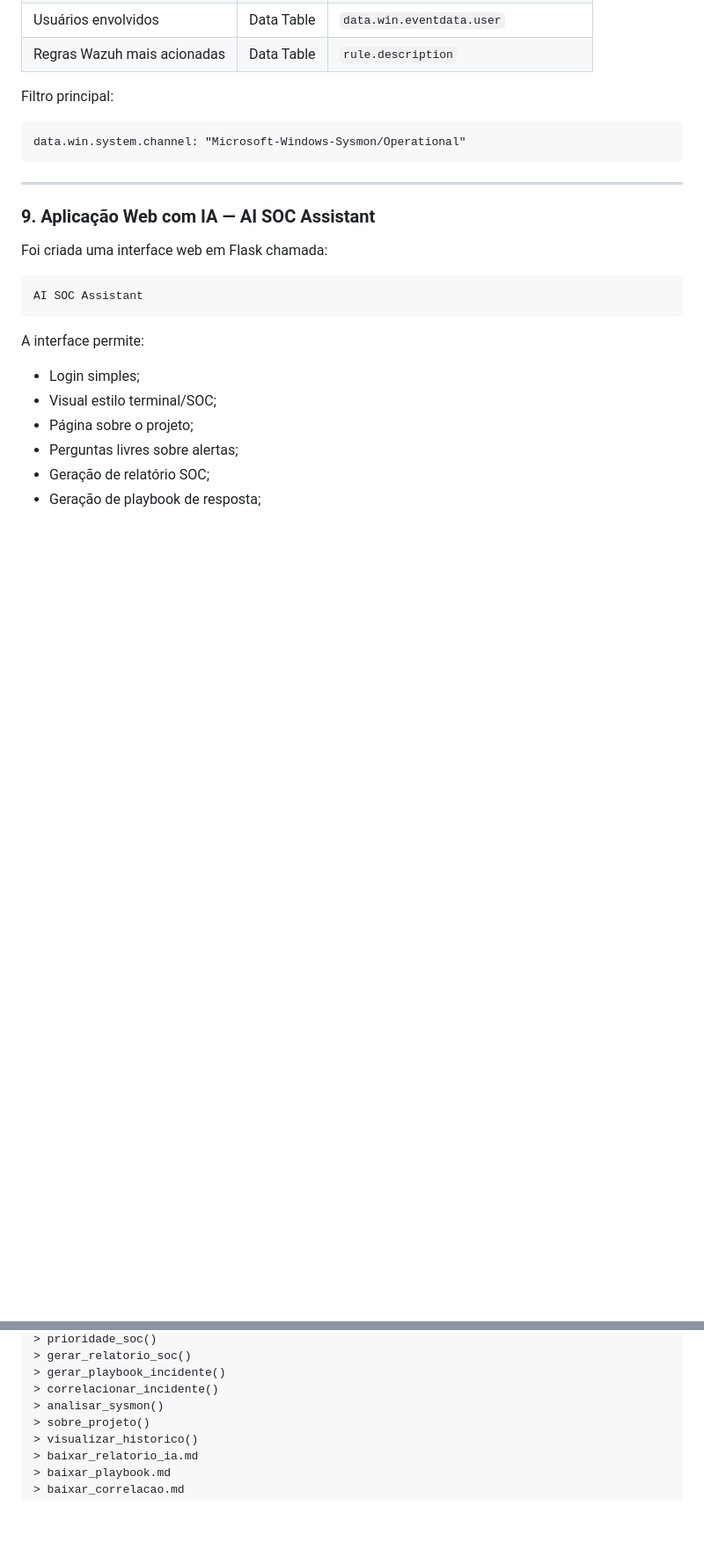
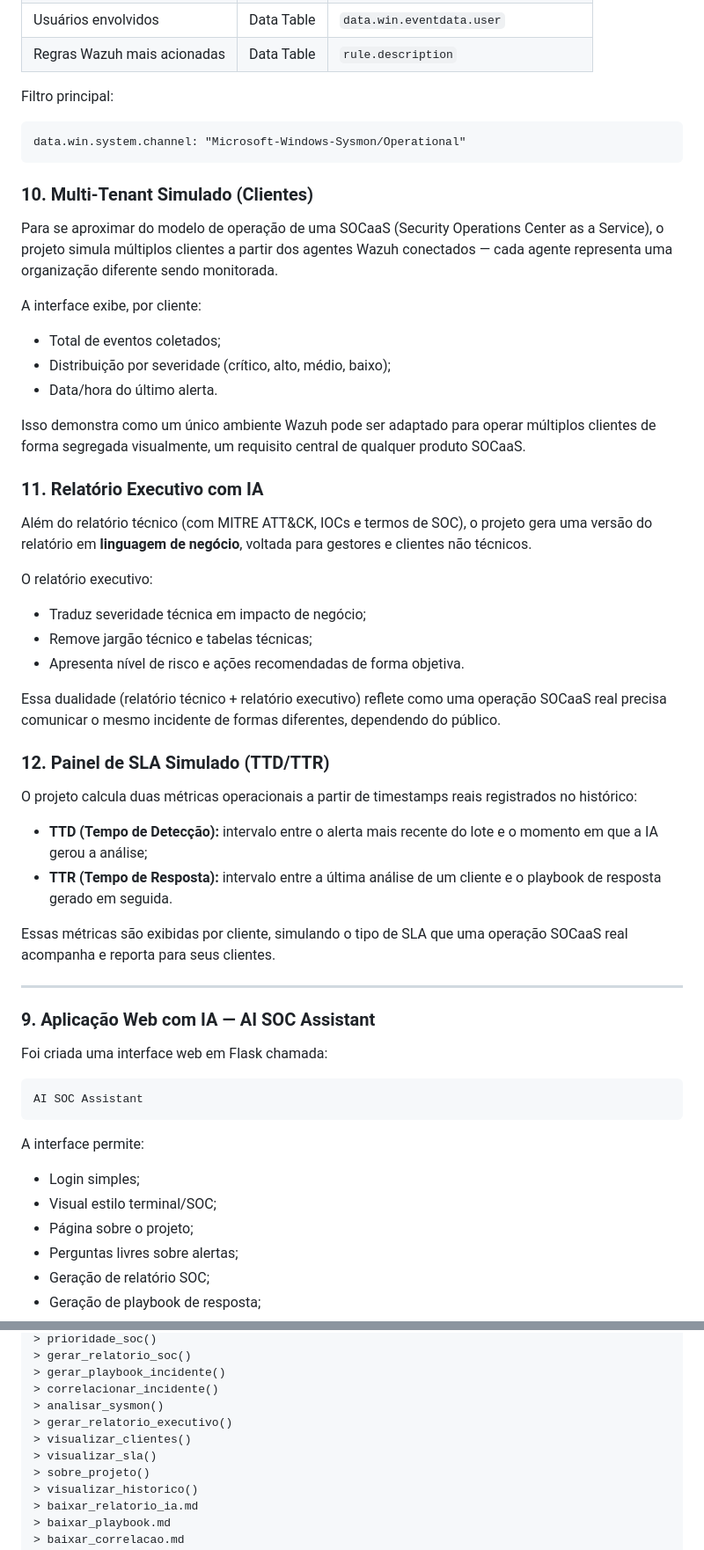
Before and after one commit to brunoneemias/wazuh-ai-soc-lab, a Markdown page: README.md, 2 parts joined by grey strips. Shown at 88% size. Rendered like a GitHub page; blank space fills up the shorter version.

Commit message:
Documenta features de SOCaaS: multi-tenant, relatorio executivo e SLA simulado

````diff
--- a/README.md
+++ b/README.md
@@ -385,6 +385,39 @@ Filtro principal:
 data.win.system.channel: "Microsoft-Windows-Sysmon/Operational"
 ```
 
+### 10. Multi-Tenant Simulado (Clientes)
+
+Para se aproximar do modelo de operação de uma SOCaaS (Security Operations Center as a Service), o projeto simula múltiplos clientes a partir dos agentes Wazuh conectados — cada agente representa uma organização diferente sendo monitorada.
+
+A interface exibe, por cliente:
+
+- Total de eventos coletados;
+- Distribuição por severidade (crítico, alto, médio, baixo);
+- Data/hora do último alerta.
+
+Isso demonstra como um único ambiente Wazuh pode ser adaptado para operar múltiplos clientes de forma segregada visualmente, um requisito central de qualquer produto SOCaaS.
+
+### 11. Relatório Executivo com IA
+
+Além do relatório técnico (com MITRE ATT&CK, IOCs e termos de SOC), o projeto gera uma versão do relatório em **linguagem de negócio**, voltada para gestores e clientes não técnicos.
+
+O relatório executivo:
+
+- Traduz severidade técnica em impacto de negócio;
+- Remove jargão técnico e tabelas técnicas;
+- Apresenta nível de risco e ações recomendadas de forma objetiva.
+
+Essa dualidade (relatório técnico + relatório executivo) reflete como uma operação SOCaaS real precisa comunicar o mesmo incidente de formas diferentes, dependendo do público.
+
+### 12. Painel de SLA Simulado (TTD/TTR)
+
+O projeto calcula duas métricas operacionais a partir de timestamps reais registrados no histórico:
+
+- **TTD (Tempo de Detecção):** intervalo entre o alerta mais recente do lote e o momento em que a IA gerou a análise;
+- **TTR (Tempo de Resposta):** intervalo entre a última análise de um cliente e o playbook de resposta gerado em seguida.
+
+Essas métricas são exibidas por cliente, simulando o tipo de SLA que uma operação SOCaaS real acompanha e reporta para seus clientes.
+
 ---
 
 ### 9. Aplicação Web com IA — AI SOC Assistant
@@ -423,6 +456,9 @@ Funções disponíveis no menu:
 > gerar_playbook_incidente()
 > correlacionar_incidente()
 > analisar_sysmon()
+> gerar_relatorio_executivo()
+> visualizar_clientes()
+> visualizar_sla()
 > sobre_projeto()
 > visualizar_historico()
 > baixar_relatorio_ia.md
````
Also changed, not shown: other parts of README.md (+3 -0 lines).
